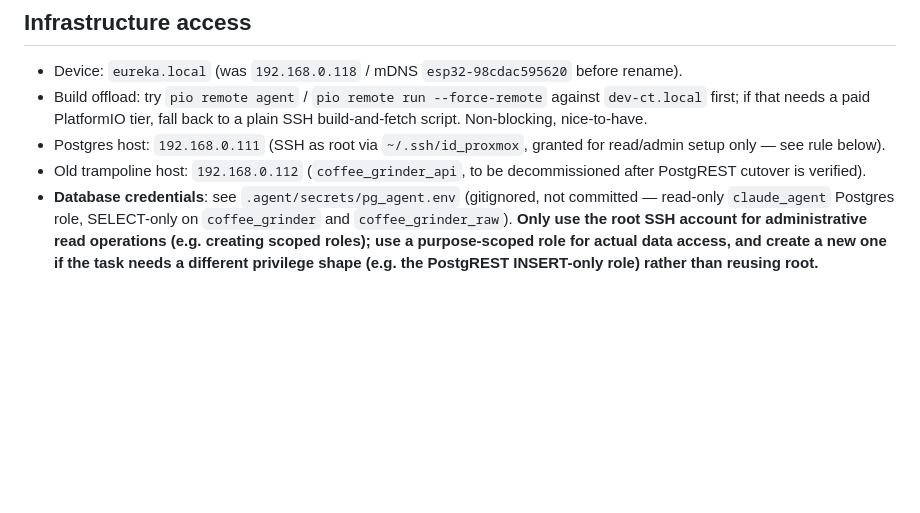
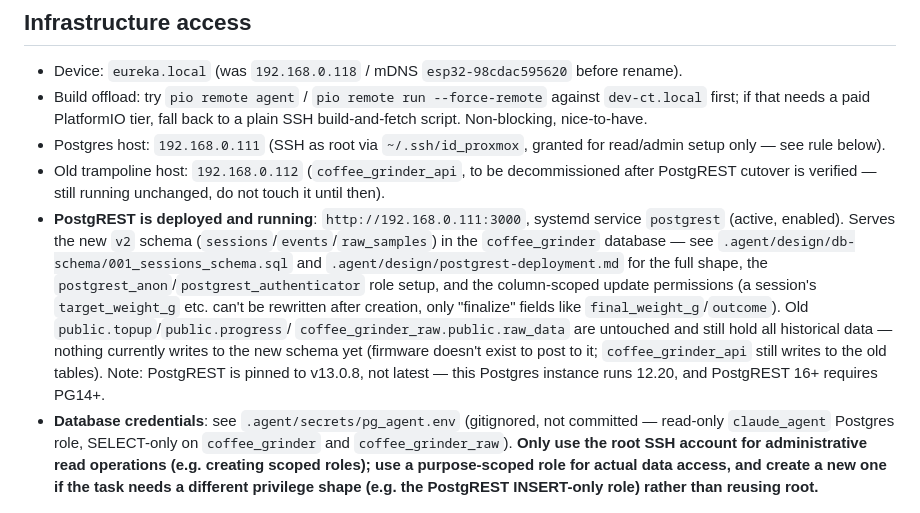
Before and after one commit to ahuber21/coffee-grinder-scale, a Markdown page: .agent/AGENTS.md, the part around the change. Drawn GitHub-style; blank space fills up the shorter version.

```diff
--- a/.agent/AGENTS.md
+++ b/.agent/AGENTS.md
@@ -89,7 +89,22 @@ transliterate blindly. Log anything questionable in `ARS.md`.
 - Postgres host: `192.168.0.111` (SSH as root via `~/.ssh/id_proxmox`,
   granted for read/admin setup only — see rule below).
 - Old trampoline host: `192.168.0.112` (`coffee_grinder_api`, to be
-  decommissioned after PostgREST cutover is verified).
+  decommissioned after PostgREST cutover is verified — still running
+  unchanged, do not touch it until then).
+- **PostgREST is deployed and running**: `http://192.168.0.111:3000`,
+  systemd service `postgrest` (active, enabled). Serves the new `v2`
+  schema (`sessions`/`events`/`raw_samples`) in the `coffee_grinder`
+  database — see `.agent/design/db-schema/001_sessions_schema.sql` and
+  `.agent/design/postgrest-deployment.md` for the full shape, the
+  `postgrest_anon`/`postgrest_authenticator` role setup, and the
+  column-scoped update permissions (a session's `target_weight_g` etc.
+  can't be rewritten after creation, only "finalize" fields like
+  `final_weight_g`/`outcome`). Old `public.topup`/`public.progress`/
+  `coffee_grinder_raw.public.raw_data` are untouched and still hold all
+  historical data — nothing currently writes to the new schema yet
+  (firmware doesn't exist to post to it; `coffee_grinder_api` still writes
+  to the old tables). Note: PostgREST is pinned to v13.0.8, not latest —
+  this Postgres instance runs 12.20, and PostgREST 16+ requires PG14+.
 - **Database credentials**: see `.agent/secrets/pg_agent.env`
   (gitignored, not committed — read-only `claude_agent` Postgres role,
   SELECT-only on `coffee_grinder` and `coffee_grinder_raw`). **Only use
```
Also changed, not shown: .agent/STATUS.md (+18 -9 lines).
